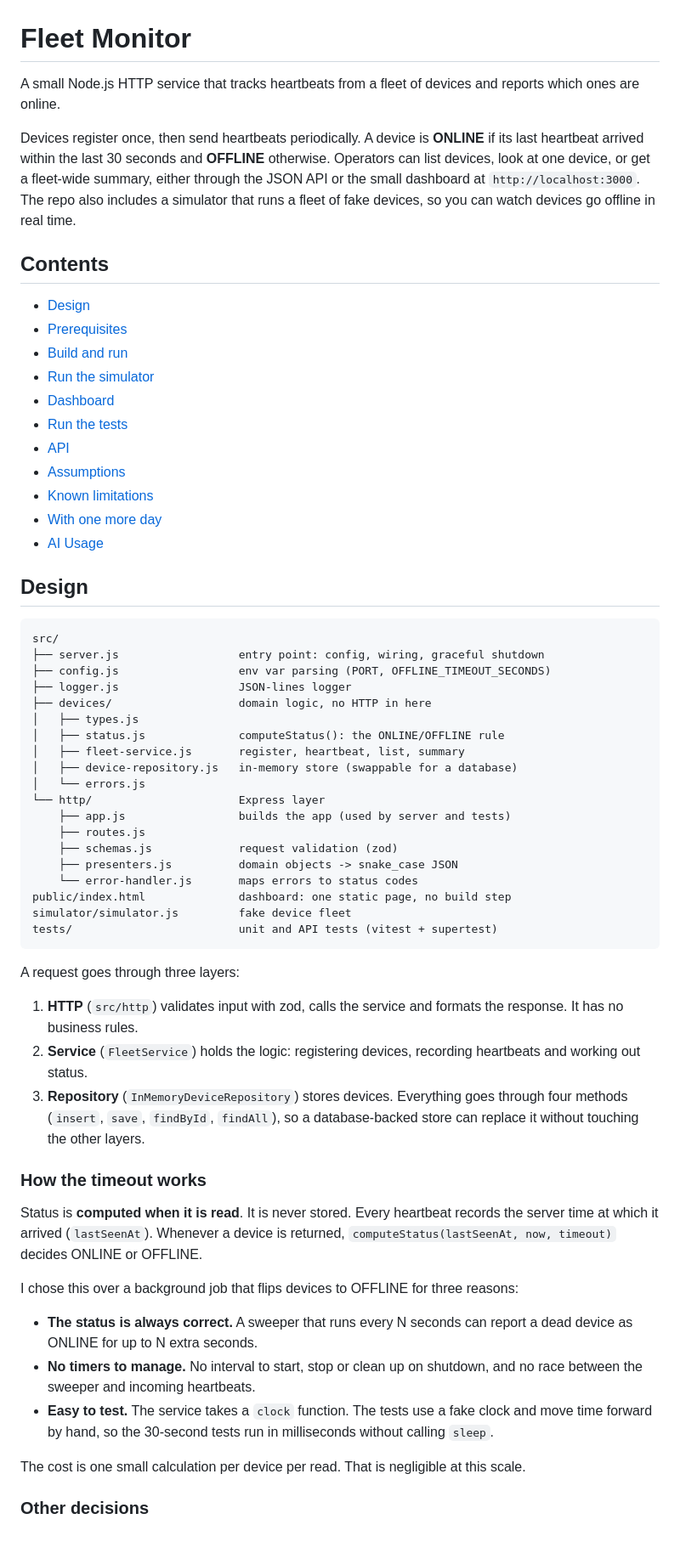
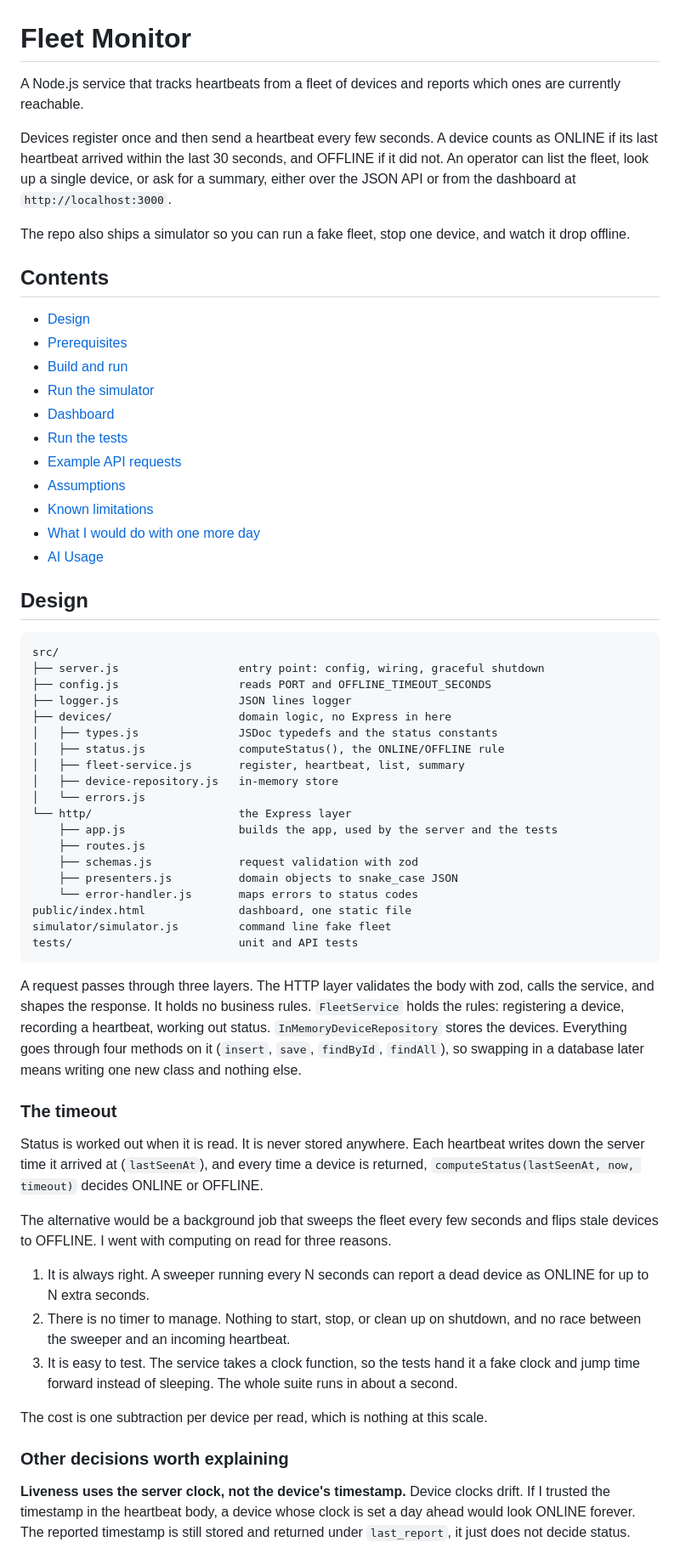
Before and after one commit to mr-sukrity/fleet-monitor, a Markdown page: README.md, the part around one of its changes. Shown at 85% size. GitHub-like rendering.

Commit message:
docs: updating the readme to its newer version

````diff
--- a/README.md
+++ b/README.md
@@ -1,8 +1,10 @@
 # Fleet Monitor
 
-A small Node.js HTTP service that tracks heartbeats from a fleet of devices and reports which ones are online.
+A Node.js service that tracks heartbeats from a fleet of devices and reports which ones are currently reachable.
 
-Devices register once, then send heartbeats periodically. A device is **ONLINE** if its last heartbeat arrived within the last 30 seconds and **OFFLINE** otherwise. Operators can list devices, look at one device, or get a fleet-wide summary, either through the JSON API or the small dashboard at `http://localhost:3000`. The repo also includes a simulator that runs a fleet of fake devices, so you can watch devices go offline in real time.
+Devices register once and then send a heartbeat every few seconds. A device counts as ONLINE if its last heartbeat arrived within the last 30 seconds, and OFFLINE if it did not. An operator can list the fleet, look up a single device, or ask for a summary, either over the JSON API or from the dashboard at `http://localhost:3000`.
+
+The repo also ships a simulator so you can run a fake fleet, stop one device, and watch it drop offline.
 
 ## Contents
 
@@ -12,10 +14,10 @@ Devices register once, then send heartbeats periodically. A device is **ONLINE**
 - [Run the simulator](#run-the-simulator)
 - [Dashboard](#dashboard)
 - [Run the tests](#run-the-tests)
-- [API](#api)
+- [Example API requests](#example-api-requests)
 - [Assumptions](#assumptions)
 - [Known limitations](#known-limitations)
-- [With one more day](#with-one-more-day)
+- [What I would do with one more day](#what-i-would-do-with-one-more-day)
 - [AI Usage](#ai-usage)
 
 ## Design
@@ -23,42 +25,40 @@ Devices register once, then send heartbeats periodically. A device is **ONLINE**
 ```
 src/
 ├── server.js                  entry point: config, wiring, graceful shutdown
-├── config.js                  env var parsing (PORT, OFFLINE_TIMEOUT_SECONDS)
-├── logger.js                  JSON-lines logger
-├── devices/                   domain logic, no HTTP in here
-│   ├── types.js
-│   ├── status.js              computeStatus(): the ONLINE/OFFLINE rule
+├── config.js                  reads PORT and OFFLINE_TIMEOUT_SECONDS
+├── logger.js                  JSON lines logger
+├── devices/                   domain logic, no Express in here
+│   ├── types.js               JSDoc typedefs and the status constants
+│   ├── status.js              computeStatus(), the ONLINE/OFFLINE rule
 │   ├── fleet-service.js       register, heartbeat, list, summary
-│   ├── device-repository.js   in-memory store (swappable for a database)
+│   ├── device-repository.js   in-memory store
 │   └── errors.js
-└── http/                      Express layer
-    ├── app.js                 builds the app (used by server and tests)
+└── http/                      the Express layer
+    ├── app.js                 builds the app, used by the server and the tests
     ├── routes.js
-    ├── schemas.js             request validation (zod)
-    ├── presenters.js          domain objects -> snake_case JSON
+    ├── schemas.js             request validation with zod
+    ├── presenters.js          domain objects to snake_case JSON
     └── error-handler.js       maps errors to status codes
-public/index.html              dashboard: one static page, no build step
-simulator/simulator.js         fake device fleet
-tests/                         unit and API tests (vitest + supertest)
+public/index.html              dashboard, one static file
+simulator/simulator.js         command line fake fleet
+tests/                         unit and API tests
 ```
 
-A request goes through three layers:
+A request passes through three layers. The HTTP layer validates the body with zod, calls the service, and shapes the response. It holds no business rules. `FleetService` holds the rules: registering a device, recording a heartbeat, working out status. `InMemoryDeviceRepository` stores the devices. Everything goes through four methods on it (`insert`, `save`, `findById`, `findAll`), so swapping in a database later means writing one new class and nothing else.
 
-1. **HTTP** (`src/http`) validates input with zod, calls the service and formats the response. It has no business rules.
-2. **Service** (`FleetService`) holds the logic: registering devices, recording heartbeats and working out status.
-3. **Repository** (`InMemoryDeviceRepository`) stores devices. Everything goes through four methods (`insert`, `save`, `findById`, `findAll`), so a database-backed store can replace it without touching the other layers.
+### The timeout
 
-### How the timeout works
+Status is worked out when it is read. It is never stored anywhere. Each heartbeat writes down the server time it arrived at (`lastSeenAt`), and every time a device is returned, `computeStatus(lastSeenAt, now, timeout)` decides ONLINE or OFFLINE.
 
-Status is **computed when it is read**. It is never stored. Every heartbeat records the server time at which it arrived (`lastSeenAt`). Whenever a device is returned, `computeStatus(lastSeenAt, now, timeout)` decides ONLINE or OFFLINE.
+The alternative would be a background job that sweeps the fleet every few seconds and flips stale devices to OFFLINE. I went with computing on read for three reasons.
 
-I chose this over a background job that flips devices to OFFLINE for three reasons:
+1. It is always right. A sweeper running every N seconds can report a dead device as ONLINE for up to N extra seconds.
+2. There is no timer to manage. Nothing to start, stop, or clean up on shutdown, and no race between the sweeper and an incoming heartbeat.
+3. It is easy to test. The service takes a clock function, so the tests hand it a fake clock and jump time forward instead of sleeping. The whole suite runs in about a second.
 
-- **The status is always correct.** A sweeper that runs every N seconds can report a dead device as ONLINE for up to N extra seconds.
-- **No timers to manage.** No interval to start, stop or clean up on shutdown, and no race between the sweeper and incoming heartbeats.
-- **Easy to test.** The service takes a `clock` function. The tests use a fake clock and move time forward by hand, so the 30-second tests run in milliseconds without calling `sleep`.
+The cost is one subtraction per device per read, which is nothing at this scale.
 
-The cost is one small calculation per device per read. That is negligible at this scale.
+### Other decisions worth explaining
 
-### Other decisions
+**Liveness uses the server clock, not the device's timestamp.** Device clocks drift. If I trusted the timestamp in the heartbeat body, a device whose clock is set a day ahead would look ONLINE forever. The reported timestamp is still stored and returned under `last_report`, it just does not decide status.
 
````
Also changed, not shown: other parts of README.md (+152 -131 lines).
